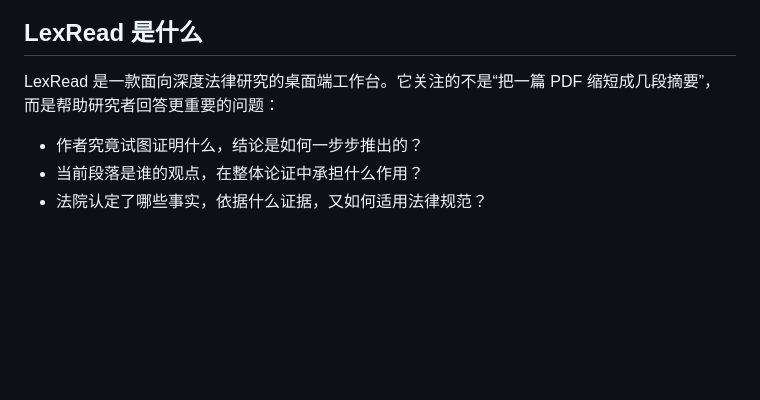
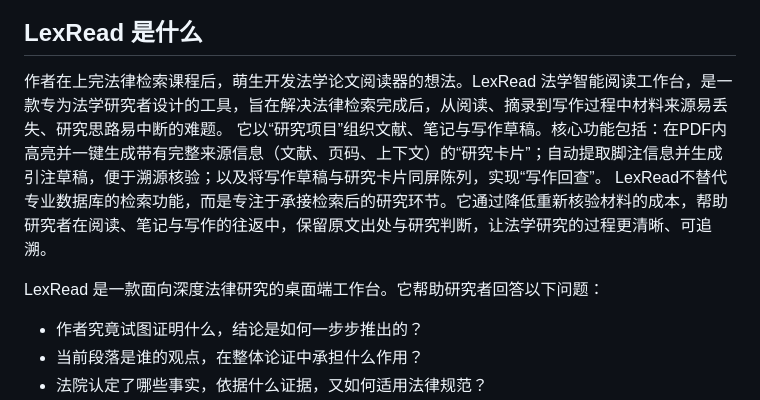
Before and after one commit to ovendo/LexRead-Legal-Paper-Reader, a Markdown page: README.md, the part around the change. Drawn GitHub-style; blank space fills up the shorter version.

```diff
--- a/README.md
+++ b/README.md
@@ -22,7 +22,9 @@ PDF 上传、OCR 与 AI 分析等完整功能，请 [下载完整版](https://gi
 
 ## LexRead 是什么
 
-LexRead 是一款面向深度法律研究的桌面端工作台。它关注的不是“把一篇 PDF 缩短成几段摘要”，而是帮助研究者回答更重要的问题：
+作者在上完法律检索课程后，萌生开发法学论文阅读器的想法。LexRead 法学智能阅读工作台，是一款专为法学研究者设计的工具，旨在解决法律检索完成后，从阅读、摘录到写作过程中材料来源易丢失、研究思路易中断的难题。 它以“研究项目”组织文献、笔记与写作草稿。核心功能包括：在PDF内高亮并一键生成带有完整来源信息（文献、页码、上下文）的“研究卡片”；自动提取脚注信息并生成引注草稿，便于溯源核验；以及将写作草稿与研究卡片同屏陈列，实现“写作回查”。 LexRead不替代专业数据库的检索功能，而是专注于承接检索后的研究环节。它通过降低重新核验材料的成本，帮助研究者在阅读、笔记与写作的往返中，保留原文出处与研究判断，让法学研究的过程更清晰、可追溯。
+
+LexRead 是一款面向深度法律研究的桌面端工作台。它帮助研究者回答以下问题：
 
 - 作者究竟试图证明什么，结论是如何一步步推出的？
 - 当前段落是谁的观点，在整体论证中承担什么作用？
```
